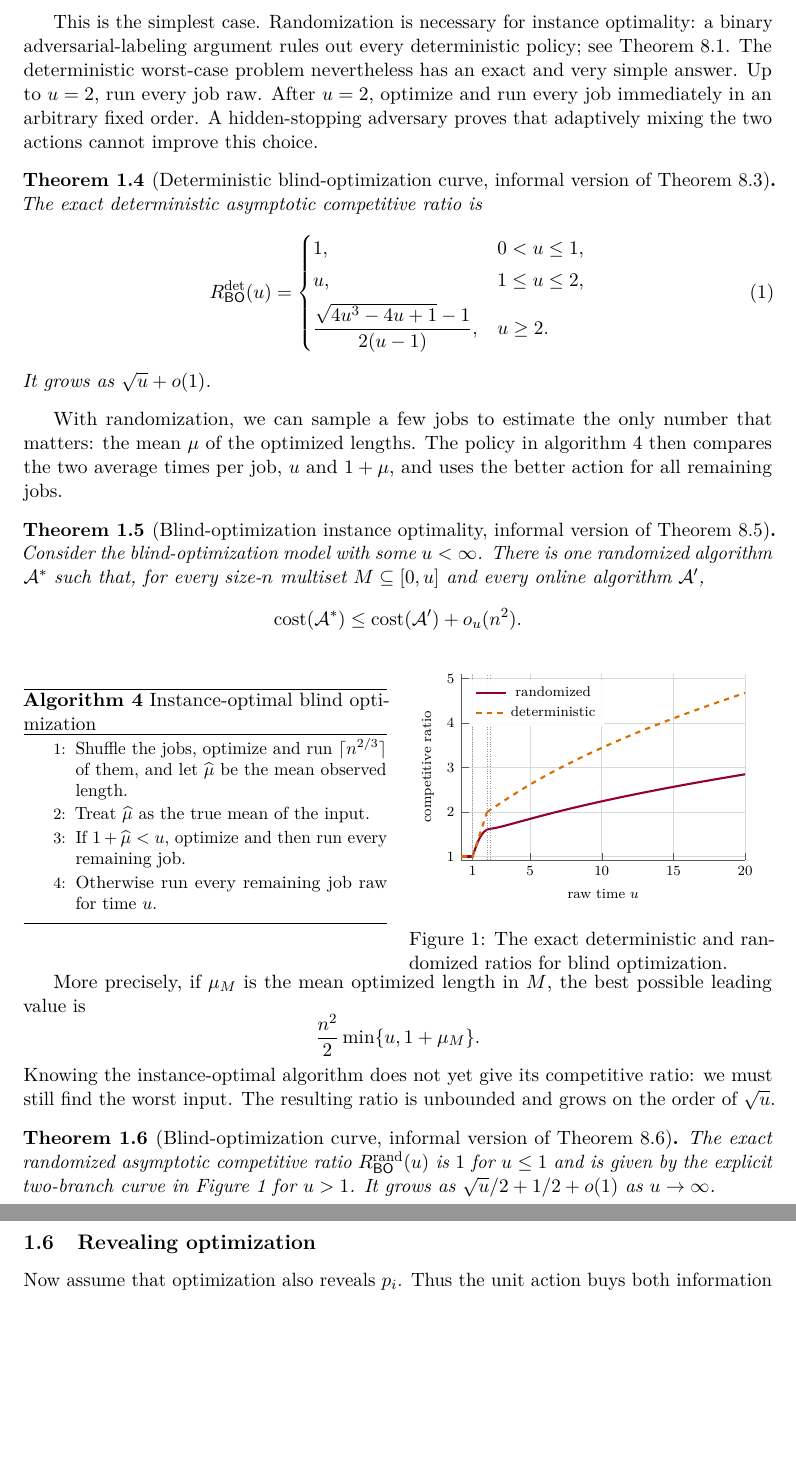
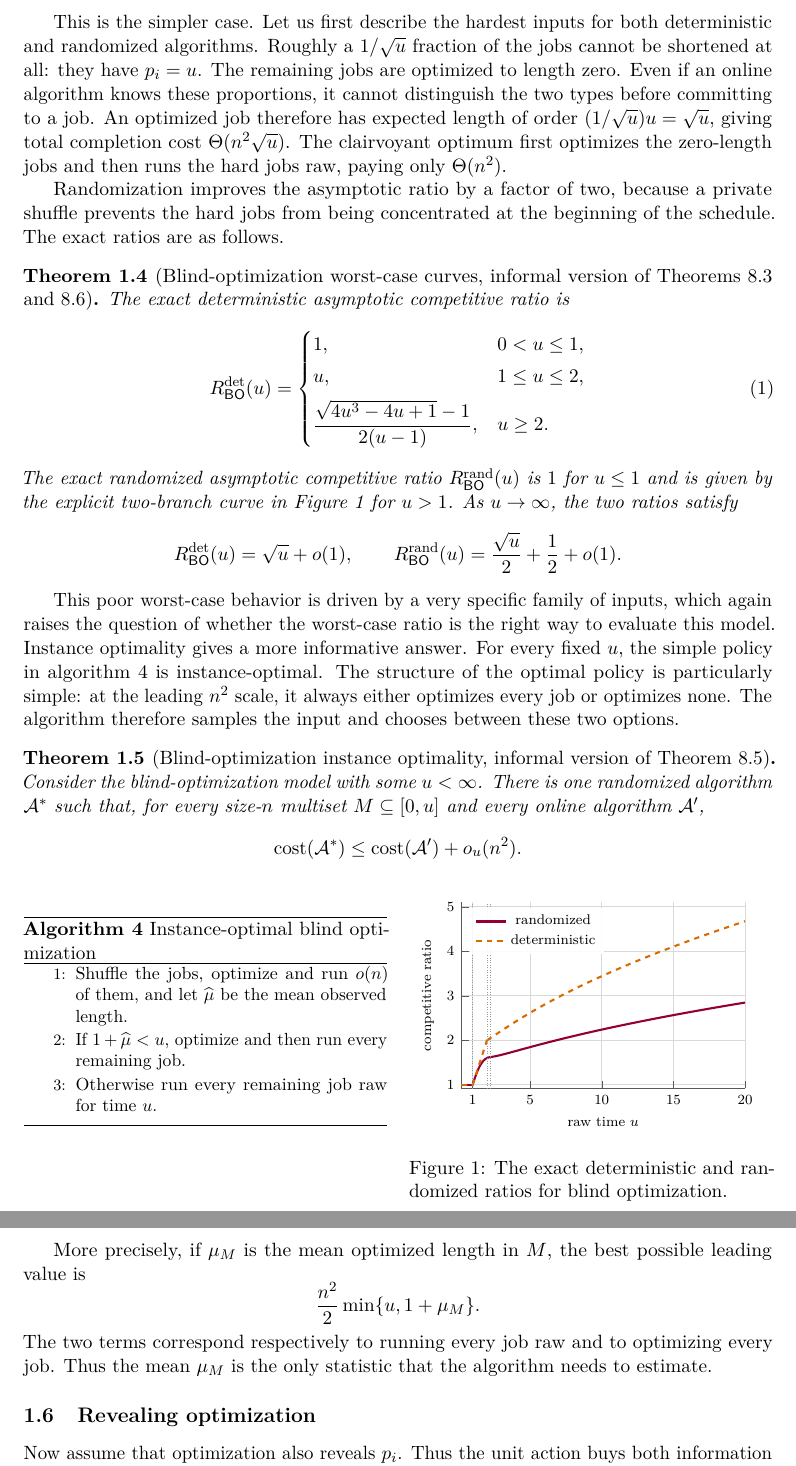
Before and after one commit to vaclavrozhon/obligatory-testing, a LaTeX paper (Exact-Deterministic-Ratios-Uniform-Testing-arXiv-source/paper.tex, which reads Exact-Deterministic-Ratios-Uniform-Testing-arXiv-source/introduction.tex): two parts of pages 8 and 9 of 96, joined at a grey line, cut at the place of the change, the shorter picture padded with empty space. The pictures show the PDF file Exact-Deterministic-Ratios-Uniform-Testing-arXiv-source/paper.pdf that the author committed with the source.

Commit message:
Polish blind optimization introduction

```diff
--- a/Exact-Deterministic-Ratios-Uniform-Testing-arXiv-source/introduction.tex
+++ b/Exact-Deterministic-Ratios-Uniform-Testing-arXiv-source/introduction.tex
@@ -344 +345,10 @@ start with the case in which it does not: Before execution, all optimized jobs s
 
+This is the simpler case.  Let us first describe the hardest inputs for both
+deterministic and randomized algorithms.  Roughly a $1/\sqrt u$ fraction of
+the jobs cannot be shortened at all: they have $p_i=u$.  The remaining jobs
+are optimized to length zero.  Even if an online algorithm knows these
+proportions, it cannot distinguish the two types before committing to a job.
+An optimized job therefore has expected length of order
+$(1/\sqrt u)u=\sqrt u$, giving total completion cost
+$\Theta(n^2\sqrt u)$.  The clairvoyant optimum first optimizes the zero-length
+jobs and then runs the hard jobs raw, paying only $\Theta(n^2)$.
@@ -346,9 +355,12 @@ This is the simpler case. Let us first discuss the hardest input for both determ
 
-Still the approximation ratio of randomized algorithms turns out to be twice smaller than deterministicc counterparts; we determine the precise asymptotic ratios in Section XX.
+Randomization improves the asymptotic ratio by a factor of two, because a
+private shuffle prevents the hard jobs from being concentrated at the
+beginning of the schedule.  The exact ratios are as follows.
 
-\begin{theorem}[Deterministic blind-optimization curve, informal version of
-\protect\cref{thm:bo-det-curve}]
+\begin{theorem}[Blind-optimization worst-case curves, informal version of
+\protect\cref{thm:bo-det-curve,thm:bo-curve}]
 \label{thm:intro-bo-det-curve}
+\label{thm:intro-bo-curve}
 The exact deterministic asymptotic competitive ratio is
 \begin{equation}
  \RdetBO(u)=
@@ -359,10 +371,24 @@ The exact deterministic asymptotic competitive ratio is
  \end{cases}
  \label{eq:intro-bo-det-curve}
 \end{equation}
-It grows as $\sqrt u+o(1)$.
-\end{theorem} [mergni tohle s rand. worst case teoremem. ]
+The exact randomized asymptotic competitive ratio $\RrandBO(u)$ is $1$ for
+$u\le1$ and is given by the explicit two-branch curve in
+\cref{fig:intro-bo-curve} for $u>1$.  As $u\to\infty$, the two ratios satisfy
+\[
+ \RdetBO(u)=\sqrt u+o(1),
+ \qquad
+ \RrandBO(u)=\frac{\sqrt u}{2}+\frac12+o(1).
+\]
+\end{theorem}
 
-This situation is unsatisfactory, but due to the very specific input. This again raises the question whether the worst-case framework is the right one to analyze this setup -- here again, instance optimality comes to the rescue, proving that the simple alg4 is instance optimal if we treat $u$ as a constant. In this case, the whole setup is very simplistic though -- on every instance, it's always either the "optimize everything" or "optimize nothing" algorithm which is optimal, so alg4 simply draws a sample and chooses the right one out of the two.
+This poor worst-case behavior is driven by a very specific family of inputs,
+which again raises the question of whether the worst-case ratio is the right
+way to evaluate this model.  Instance optimality gives a more informative
+answer.  For every fixed $u$, the simple policy in
+\cref{alg:intro-blind-optimization} is instance-optimal.  The structure of
+the optimal policy is particularly simple: at the leading $n^2$ scale, it
+always either optimizes every job or optimizes none.  The algorithm therefore
+samples the input and chooses between these two options.
 
 \begin{theorem}[Blind-optimization instance optimality, informal version of
 \protect\cref{thm:bo-instance}]
@@ -403,20 +429,9 @@ possible leading value is
 \[
  \frac{n^2}{2}\min\{u,1+\mu_M\}.
 \]
-Knowing the instance-optimal algorithm does not yet give its competitive
-ratio: we must still find the worst input.  The resulting ratio is unbounded
-and grows on the order of $\sqrt u$.
-
-\begin{theorem}[Blind-optimization curve, informal version of
-\protect\cref{thm:bo-curve}]
-\label{thm:intro-bo-curve}
-The exact randomized asymptotic competitive ratio $\RrandBO(u)$ is $1$ for $u\le1$ and is
-given by the explicit two-branch curve in
-\cref{fig:intro-bo-curve} for $u>1$.  It grows as
-$\sqrt u/2+1/2+o(1)$ as $u\to\infty$.
-\end{theorem}
-
-
+The two terms correspond respectively to running every job raw and to
+optimizing every job.  Thus the mean $\mu_M$ is the only statistic that the
+algorithm needs to estimate.
 
 \subsection{Revealing optimization}
 \label{sec:intro-revealing-optimization}
```
Also changed, not shown: Exact-Deterministic-Ratios-Uniform-Testing-arXiv-source/paper.pdf, Exact-Deterministic-Ratios-Uniform-Testing-arXiv-source/introduction.tex (4 more changed lines).
